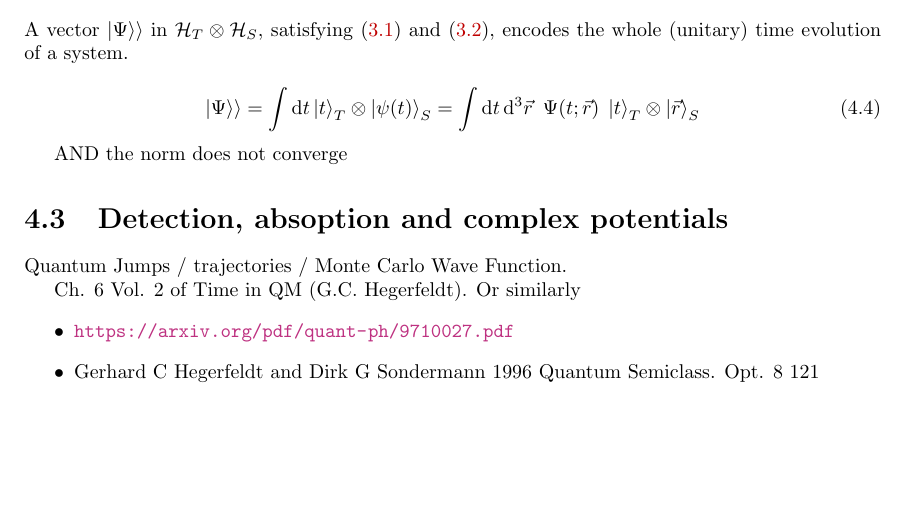
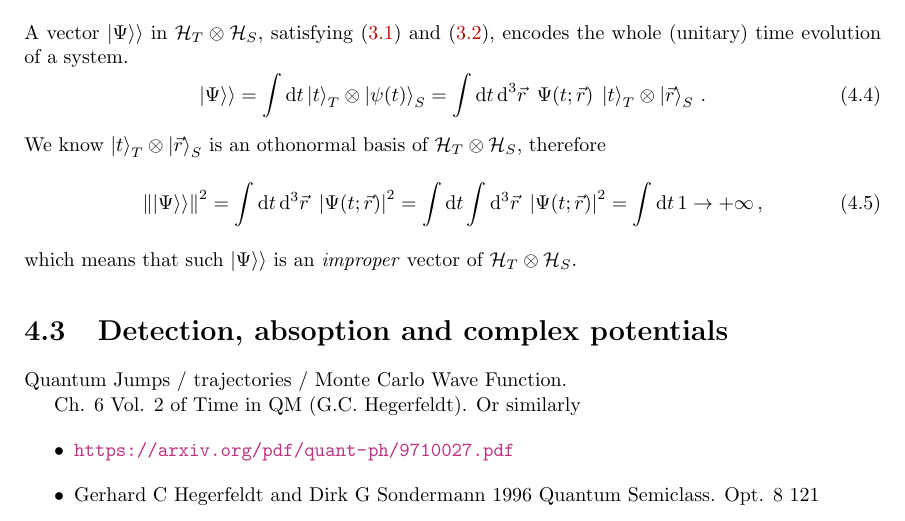
Before and after one commit to gderosa/timeq, a LaTeX thesis (tex/main.tex, which reads tex/irrev/absorb.tex): part of page 44 of 71, cut so that both start at the same text, the shorter picture padded with empty space. Compiled offline with pdfLaTeX.

Commit message:
<\Psi|| is improper

```diff
--- a/tex/irrev/absorb.tex
+++ b/tex/irrev/absorb.tex
@@ -3,14 +3,21 @@
 A vector $\dket{\Psi}$ in $\hilb{H}_T \ox \hilb{H}_S$,
 satisfying \eqref{eq:pwHamiltonian} and \eqref{eq:Wheeler-DeWitt},
 encodes the whole (unitary) time evolution of a system.
-
 \begin{equation}
   \dket{\Psi} =
     \int \dd{t} \ket{t}_T \ox \ket{\psi(t)}_S =
     \int \dd{t}\dd[3]{\vec{r}} \ \Psi(t; \vec{r}) \; \ket{t}_T \ox \ket{\vec{r}}_S
+    \,  \text{.}
 \end{equation}
-
-AND the norm does not converge
+We know $\ket{t}_T \ox \ket{\vec{r}}_S$ is an othonormal basis of $\hilb{H}_T \ox \hilb{H}_S$, therefore
+\begin{equation}
+  \norm{\dket{\Psi}}^2 =
+    \int \dd{t}\dd[3]{\vec{r}} \ \abs{\Psi(t; \vec{r})}^2 =
+    \int \dd{t} \int \dd[3]{\vec{r}} \ \abs{\Psi(t; \vec{r})}^2 =
+    \int \dd{t} 1 \rightarrow +\infty
+    \,  \text{,}
+\end{equation}
+which means that such $\dket{\Psi}$ is an \term{improper} vector of $\hilb{H}_T \ox \hilb{H}_S$.
 
 \section{Detection, absoption and complex potentials}
 
```
